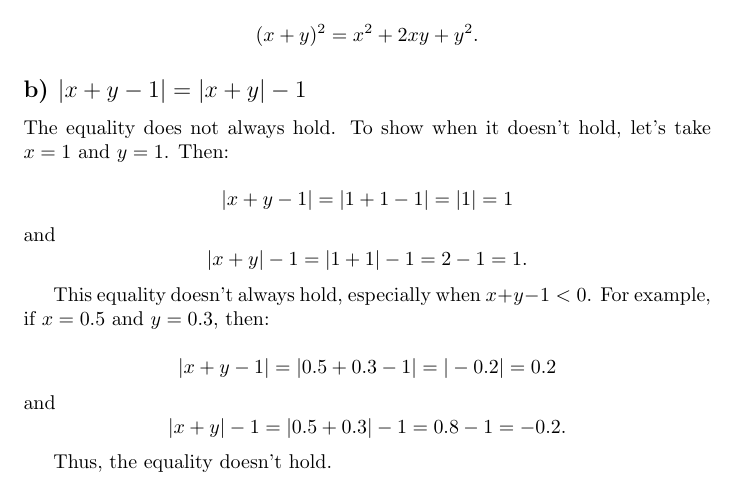
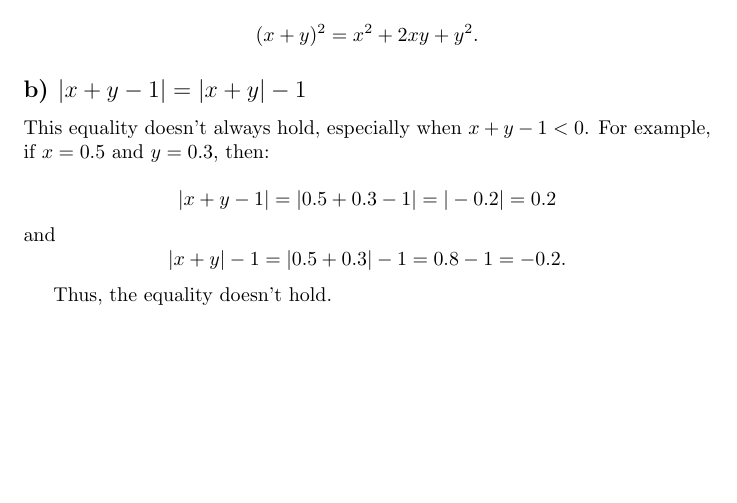
Before and after one commit to eltikia/microlyceum, a LaTeX document (task_01_01.tex): part of page 1 of 2, cut so that both start at the same text, the shorter picture padded with empty space. Compiled offline with pdfLaTeX.

Commit message:
Make it shorter

```diff
--- a/task_01_01.tex
+++ b/task_01_01.tex
@@ -24,16 +24,6 @@ This is true. From the definition of the square of a sum, we have:
 \]
 
 \subsection*{b) $|x + y - 1| = |x + y| - 1$}
-
-The equality does not always hold. To show when it doesn't hold, let's take $x = 1$ and $y = 1$. Then:
-
-\[
-|x + y - 1| = |1 + 1 - 1| = |1| = 1
-\]
-and
-\[
-|x + y| - 1 = |1 + 1| - 1 = 2 - 1 = 1.
-\]
 
 This equality doesn't always hold, especially when $x + y - 1 < 0$. For example, if $x = 0.5$ and $y = 0.3$, then:
 
```
Also changed, not shown: task_01_01.pdf.
